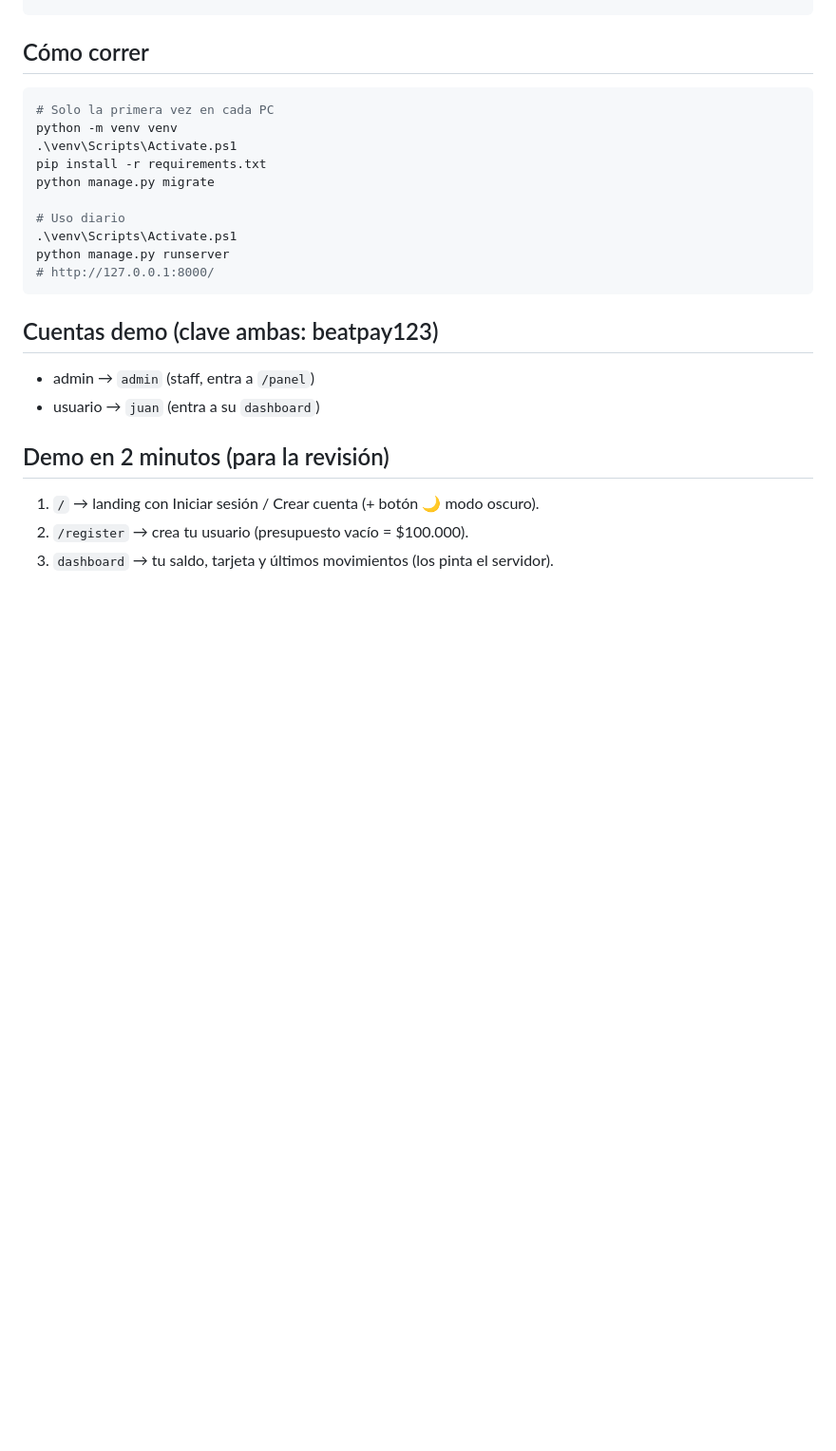
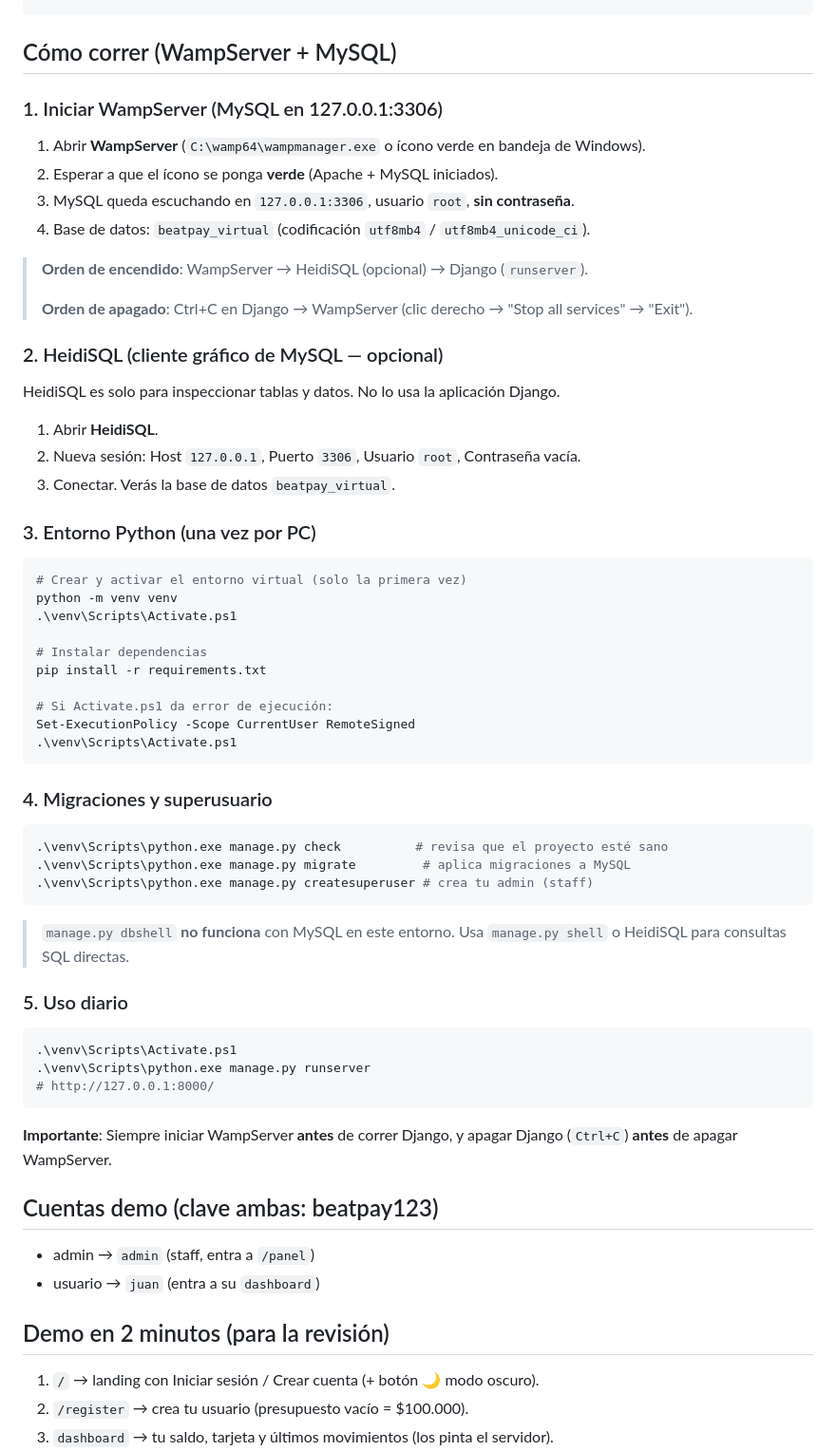
Before and after one commit to Jotaa137/Beatpay-Virtual, a Markdown page: README.md, the part around the change. Shown at 95% size. Rendered like a GitHub page; blank space fills up the shorter version.

Commit message:
eval3: panel propio completo, reportes ORM, tema oscuro y documentacion WampServer

````diff
--- a/README.md
+++ b/README.md
@@ -18,19 +18,61 @@ core/static/core/     style.css + app.js únicos (tema minimalista + oscuro)
 docs/                 documentación por fase (índice abajo)
 ```
 
-## Cómo correr
+## Cómo correr (WampServer + MySQL)
+
+### 1. Iniciar WampServer (MySQL en 127.0.0.1:3306)
+
+1. Abrir **WampServer** (`C:\wamp64\wampmanager.exe` o ícono verde en bandeja de Windows).
+2. Esperar a que el ícono se ponga **verde** (Apache + MySQL iniciados).
+3. MySQL queda escuchando en `127.0.0.1:3306`, usuario `root`, **sin contraseña**.
+4. Base de datos: `beatpay_virtual` (codificación `utf8mb4` / `utf8mb4_unicode_ci`).
+
+> **Orden de encendido**: WampServer → HeidiSQL (opcional) → Django (`runserver`).
+>
+> **Orden de apagado**: Ctrl+C en Django → WampServer (clic derecho → "Stop all services" → "Exit").
+
+### 2. HeidiSQL (cliente gráfico de MySQL — opcional)
+
+HeidiSQL es solo para inspeccionar tablas y datos. No lo usa la aplicación Django.
+
+1. Abrir **HeidiSQL**.
+2. Nueva sesión: Host `127.0.0.1`, Puerto `3306`, Usuario `root`, Contraseña vacía.
+3. Conectar. Verás la base de datos `beatpay_virtual`.
+
+### 3. Entorno Python (una vez por PC)
+
 ```powershell
-# Solo la primera vez en cada PC
+# Crear y activar el entorno virtual (solo la primera vez)
 python -m venv venv
 .\venv\Scripts\Activate.ps1
+
+# Instalar dependencias
 pip install -r requirements.txt
-python manage.py migrate
 
-# Uso diario
+# Si Activate.ps1 da error de ejecución:
+Set-ExecutionPolicy -Scope CurrentUser RemoteSigned
 .\venv\Scripts\Activate.ps1
-python manage.py runserver
+```
+
+### 4. Migraciones y superusuario
+
+```powershell
+.\venv\Scripts\python.exe manage.py check          # revisa que el proyecto esté sano
+.\venv\Scripts\python.exe manage.py migrate         # aplica migraciones a MySQL
+.\venv\Scripts\python.exe manage.py createsuperuser # crea tu admin (staff)
+```
+
+> `manage.py dbshell` **no funciona** con MySQL en este entorno. Usa `manage.py shell` o HeidiSQL para consultas SQL directas.
+
+### 5. Uso diario
+
+```powershell
+.\venv\Scripts\Activate.ps1
+.\venv\Scripts\python.exe manage.py runserver
 # http://127.0.0.1:8000/
 ```
+
+**Importante**: Siempre iniciar WampServer **antes** de correr Django, y apagar Django (`Ctrl+C`) **antes** de apagar WampServer.
 
 ## Cuentas demo (clave ambas: beatpay123)
 - admin → `admin` (staff, entra a `/panel`)
````
